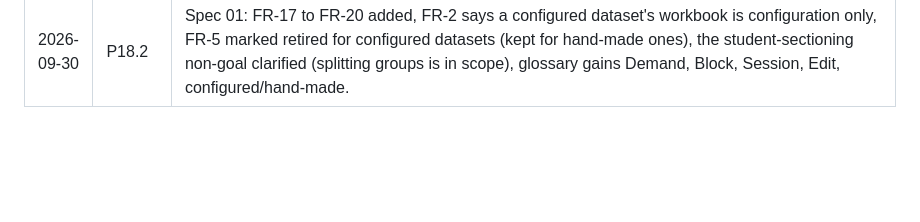
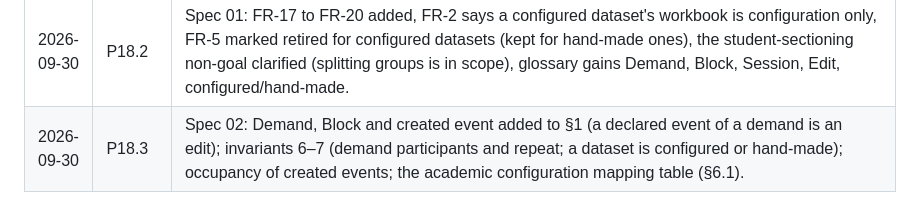
Before and after one commit to licheran/IIT-TTS, a Markdown page: docs/STATUS.md, the part around the change. Drawn GitHub-style; blank space fills up the shorter version.

```diff
--- a/docs/STATUS.md
+++ b/docs/STATUS.md
@@ -160,3 +160,4 @@ Answered on 2026-09-30 (ADR-0007):
 | 2026-09-30 | plan | ADR-0007 and Phase 18/21 revised after the user's answers: mandatory/optional is a field of the module (`Modules.optional`), each module has exactly one `level` and a `programmes` list (blank: every programme at the level); `Groups.options` lists a group's optional modules (a group shares its options); no module lists on Programmes. Context point 7 now names ActivityTeachers and Pins as retired, as the Decision already did. New question 4b (one flag per module). |
 | 2026-09-30 | P18.1 | ADR-0007 **Accepted** after the user's answers: the number of sessions is fixed by the configured groups per session (`⌈groups / n⌉` blocks, even sizes proposed), so the solver only decides who shares with whom and needs no optional events and no `fewest_events` rule (dropped; fairness types renumbered C15–C17); a group keeps its companions across the week's repetitions; groups sit only under programmes; edits make the next run a complete rebuild that keeps them (no lock UI); the workbook is configuration only, and a dataset is either configured (version 2) or hand-made (version 1, as L6). Phases 18–23 revised to match. Three proposals wait for confirmation (Open questions). |
 | 2026-09-30 | P18.2 | Spec 01: FR-17 to FR-20 added, FR-2 says a configured dataset's workbook is configuration only, FR-5 marked retired for configured datasets (kept for hand-made ones), the student-sectioning non-goal clarified (splitting groups is in scope), glossary gains Demand, Block, Session, Edit, configured/hand-made. |
+| 2026-09-30 | P18.3 | Spec 02: Demand, Block and created event added to §1 (a declared event of a demand is an edit); invariants 6–7 (demand participants and repeat; a dataset is configured or hand-made); occupancy of created events; the academic configuration mapping table (§6.1). |
```
Also changed, not shown: docs/plan/phase-18-sessions-design.md (+1 -1 lines), docs/spec/02-domain-model.md (+25 -2 lines).
